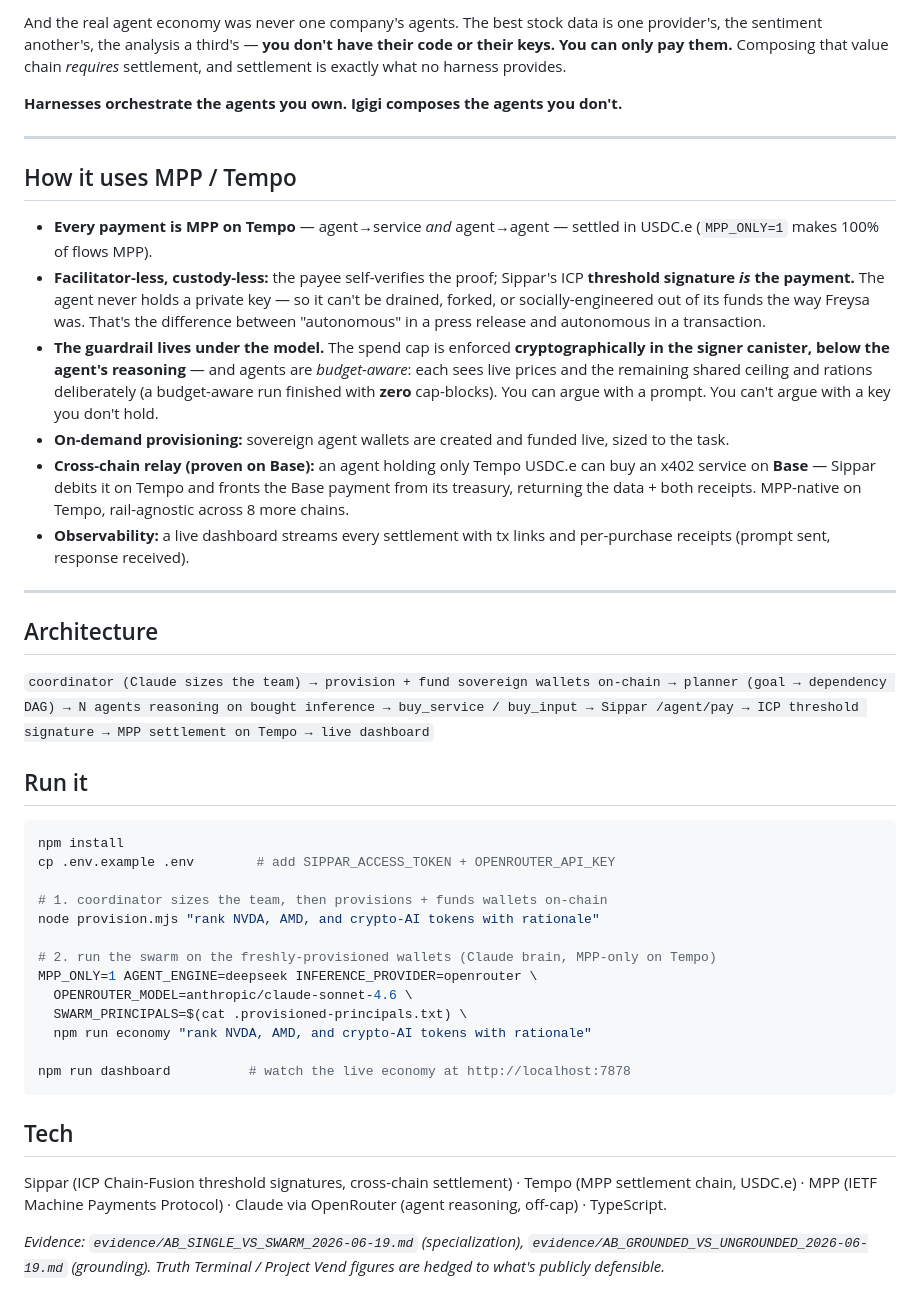
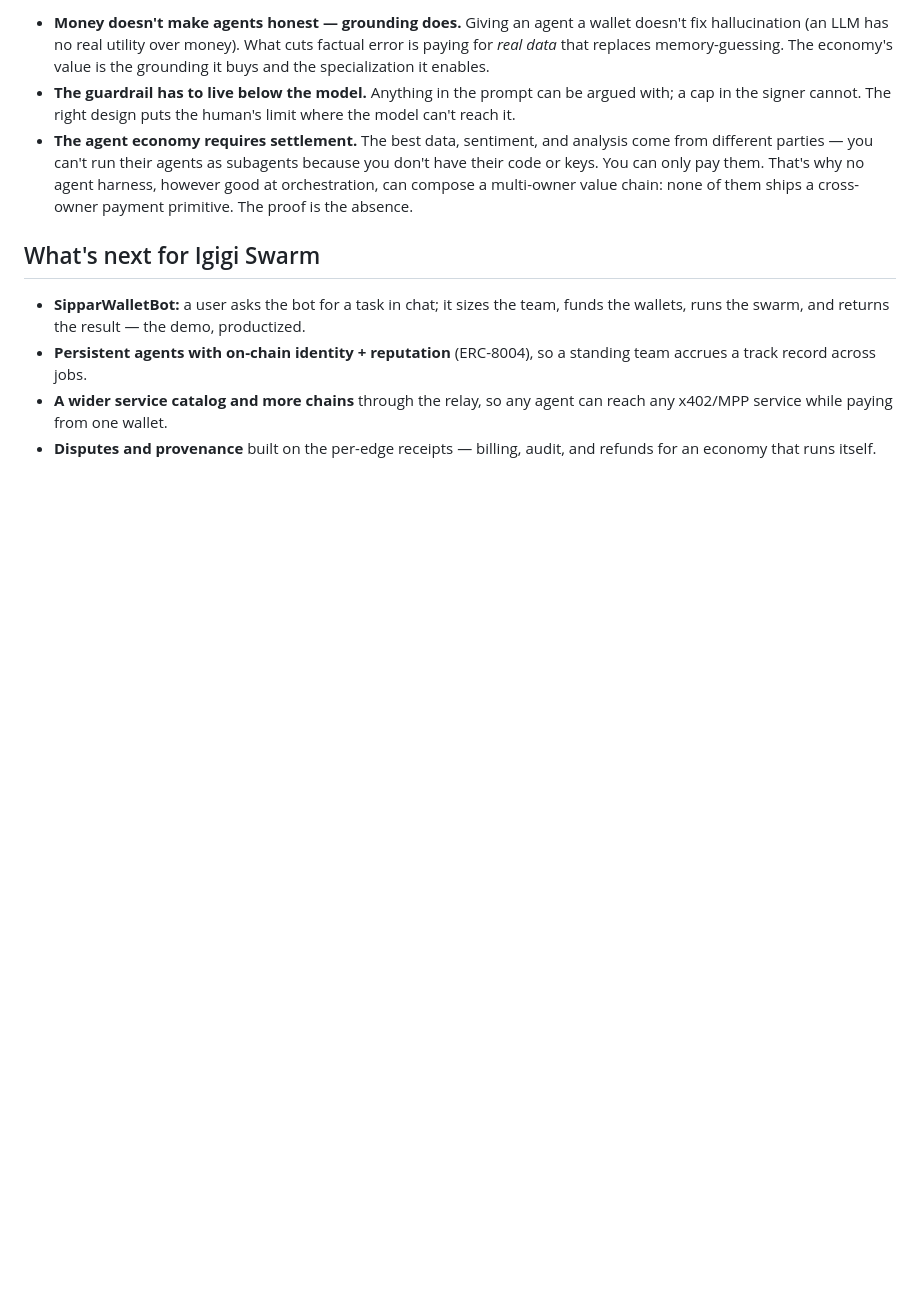
Before and after one commit to Nuru-AI/igigi-swarm, a Markdown page: DEVPOST_SUBMISSION.md, the part around one of its changes. Drawn GitHub-style; blank space fills up the shorter version.

````diff
--- a/DEVPOST_SUBMISSION.md
+++ b/DEVPOST_SUBMISSION.md
@@ -47,45 +43,11 @@ Claude Code subagents, the Agent SDK, claude-flow, ruflo — they orchestrate br
 
-And the real agent economy was never one company's agents. The best stock data is one provider's, the sentiment another's, the analysis a third's — **you don't have their code or their keys. You can only pay them.** Composing that value chain *requires* settlement, and settlement is exactly what no harness provides.
+- **Money doesn't make agents honest — grounding does.** Giving an agent a wallet doesn't fix hallucination (an LLM has no real utility over money). What cuts factual error is paying for *real data* that replaces memory-guessing. The economy's value is the grounding it buys and the specialization it enables.
+- **The guardrail has to live below the model.** Anything in the prompt can be argued with; a cap in the signer cannot. The right design puts the human's limit where the model can't reach it.
+- **The agent economy requires settlement.** The best data, sentiment, and analysis come from different parties — you can't run their agents as subagents because you don't have their code or keys. You can only pay them. That's why no agent harness, however good at orchestration, can compose a multi-owner value chain: none of them ships a cross-owner payment primitive. The proof is the absence.
 
-**Harnesses orchestrate the agents you own. Igigi composes the agents you don't.**
+## What's next for Igigi Swarm
 
----
-
-## How it uses MPP / Tempo
-
-- **Every payment is MPP on Tempo** — agent→service *and* agent→agent — settled in USDC.e (`MPP_ONLY=1` makes 100% of flows MPP).
-- **Facilitator-less, custody-less:** the payee self-verifies the proof; Sippar's ICP **threshold signature *is* the payment.** The agent never holds a private key — so it can't be drained, forked, or socially-engineered out of its funds the way Freysa was. That's the difference between "autonomous" in a press release and autonomous in a transaction.
-- **The guardrail lives under the model.** The spend cap is enforced **cryptographically in the signer canister, below the agent's reasoning** — and agents are *budget-aware*: each sees live prices and the remaining shared ceiling and rations deliberately (a budget-aware run finished with **zero** cap-blocks). You can argue with a prompt. You can't argue with a key you don't hold.
-- **On-demand provisioning:** sovereign agent wallets are created and funded live, sized to the task.
-- **Cross-chain relay (proven on Base):** an agent holding only Tempo USDC.e can buy an x402 service on **Base** — Sippar debits it on Tempo and fronts the Base payment from its treasury, returning the data + both receipts. MPP-native on Tempo, rail-agnostic across 8 more chains.
-- **Observability:** a live dashboard streams every settlement with tx links and per-purchase receipts (prompt sent, response received).
-
----
-
-## Architecture
-
-`coordinator (Claude sizes the team) → provision + fund sovereign wallets on-chain → planner (goal → dependency DAG) → N agents reasoning on bought inference → buy_service / buy_input → Sippar /agent/pay → ICP threshold signature → MPP settlement on Tempo → live dashboard`
-
-## Run it
-
-```bash
-npm install
-cp .env.example .env        # add SIPPAR_ACCESS_TOKEN + OPENROUTER_API_KEY
-
-# 1. coordinator sizes the team, then provisions + funds wallets on-chain
-node provision.mjs "rank NVDA, AMD, and crypto-AI tokens with rationale"
-
-# 2. run the swarm on the freshly-provisioned wallets (Claude brain, MPP-only on Tempo)
-MPP_ONLY=1 AGENT_ENGINE=deepseek INFERENCE_PROVIDER=openrouter \
-  OPENROUTER_MODEL=anthropic/claude-sonnet-4.6 \
-  SWARM_PRINCIPALS=$(cat .provisioned-principals.txt) \
-  npm run economy "rank NVDA, AMD, and crypto-AI tokens with rationale"
-
-npm run dashboard          # watch the live economy at http://localhost:7878
-```
-
-## Tech
-
-Sippar (ICP Chain-Fusion threshold signatures, cross-chain settlement) · Tempo (MPP settlement chain, USDC.e) · MPP (IETF Machine Payments Protocol) · Claude via OpenRouter (agent reasoning, off-cap) · TypeScript.
-
-*Evidence: `evidence/AB_SINGLE_VS_SWARM_2026-06-19.md` (specialization), `evidence/AB_GROUNDED_VS_UNGROUNDED_2026-06-19.md` (grounding). Truth Terminal / Project Vend figures are hedged to what's publicly defensible.*
+- **SipparWalletBot:** a user asks the bot for a task in chat; it sizes the team, funds the wallets, runs the swarm, and returns the result — the demo, productized.
+- **Persistent agents with on-chain identity + reputation** (ERC-8004), so a standing team accrues a track record across jobs.
+- **A wider service catalog and more chains** through the relay, so any agent can reach any x402/MPP service while paying from one wallet.
+- **Disputes and provenance** built on the per-edge receipts — billing, audit, and refunds for an economy that runs itself.
````
Also changed, not shown: other parts of DEVPOST_SUBMISSION.md (+27 -31 lines).
